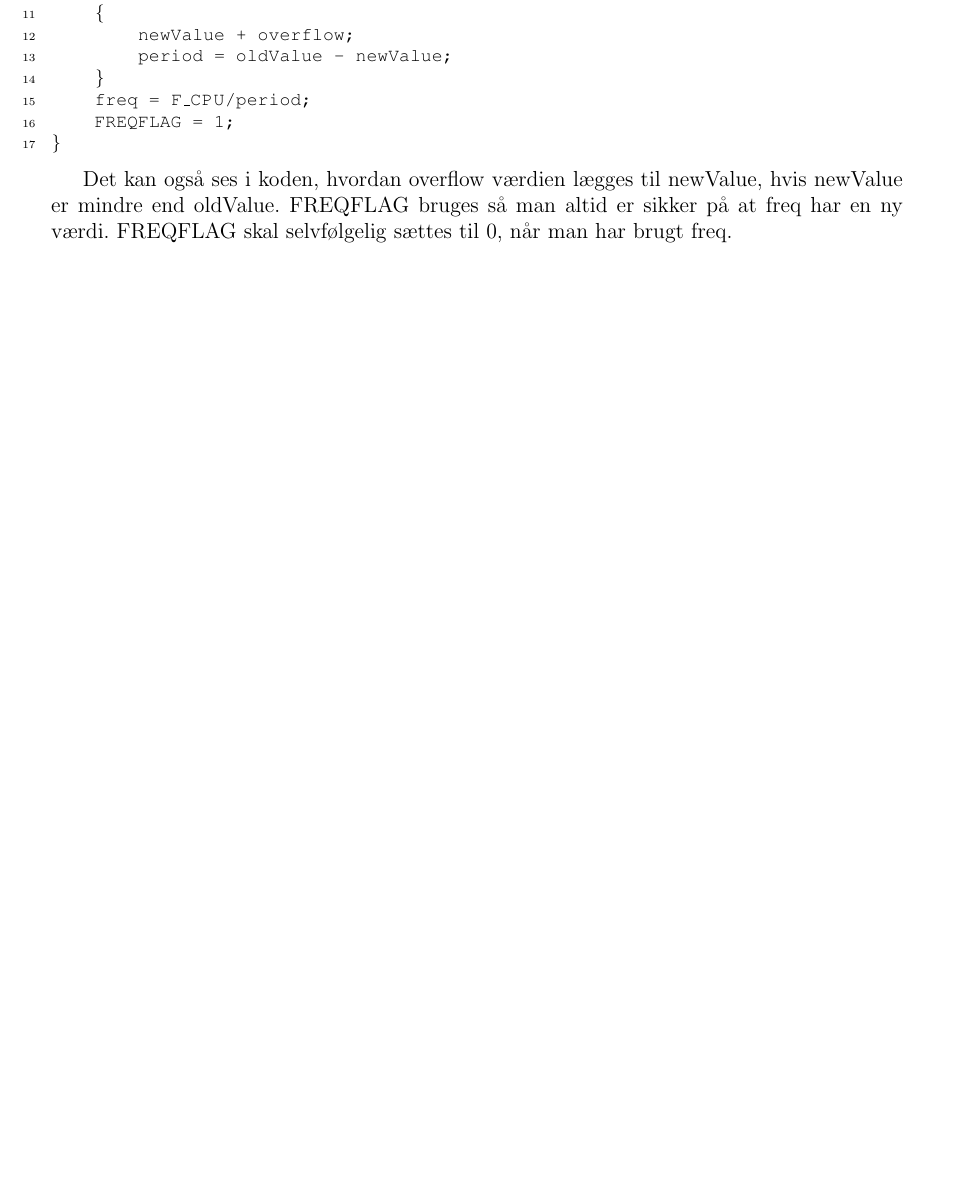
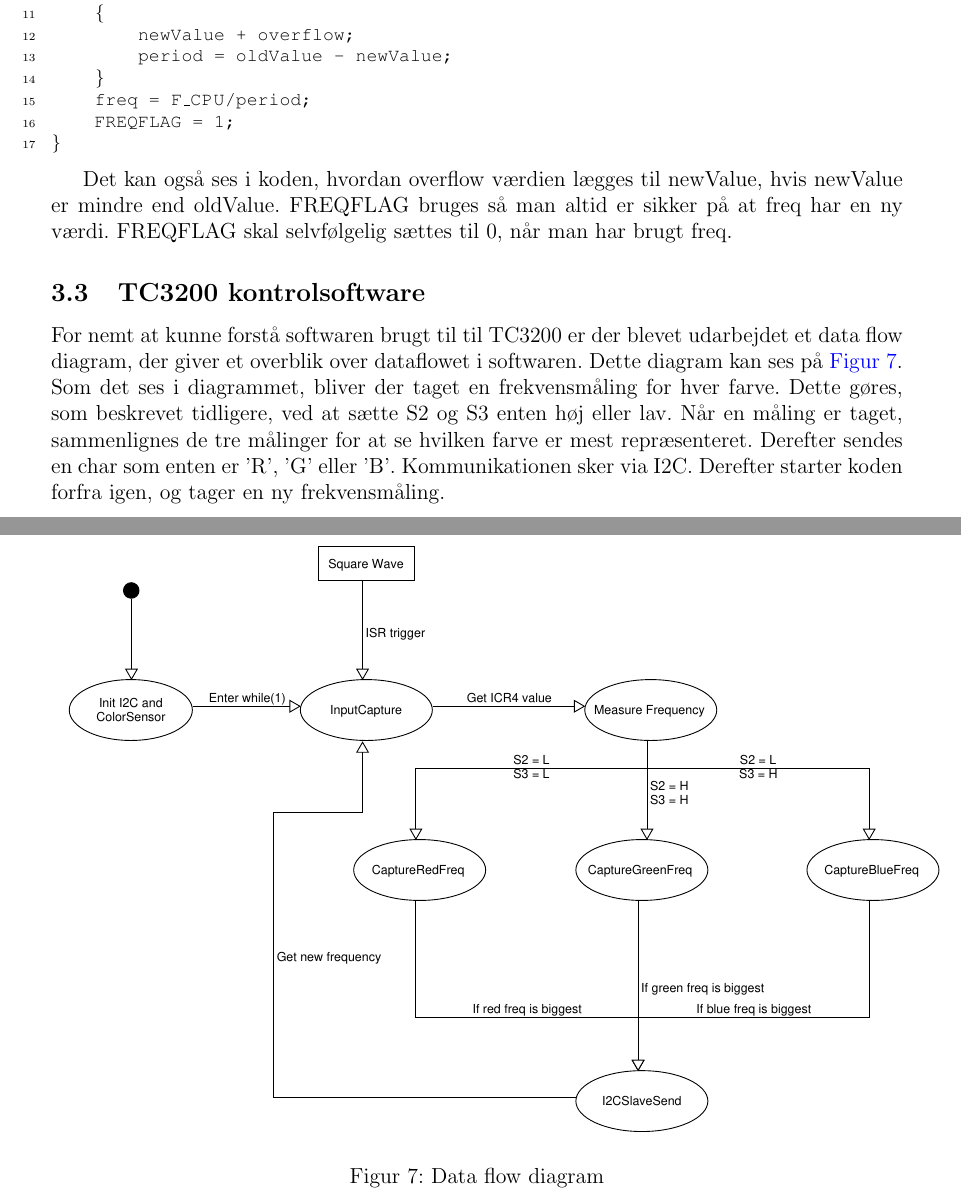
Before and after one commit to HansEge/AMS, a LaTeX document (Latex/AMS_Projekt.tex, which reads Latex/Chapters/Teori/Teori.tex): part of page 9 of 14 before the commit and two parts of pages 9 and 10 of 15 after it, the two joined at a grey line, cut so that both start at the same text, the shorter picture padded with empty space. Compiled offline with pdfLaTeX.

Commit message:
færdig med color sensor module til rapporten

```diff
--- a/Latex/Chapters/Teori/Teori.tex
+++ b/Latex/Chapters/Teori/Teori.tex
@@ -72,3 +72,13 @@ ISR(TIMER4_CAPT_vect)
 \end{lstlisting}
 
 Det kan også ses i koden, hvordan overflow værdien lægges til newValue, hvis newValue er mindre end oldValue. FREQFLAG bruges så man altid er sikker på at freq har en ny værdi. FREQFLAG skal selvfølgelig sættes til 0, når man har brugt freq.
+
+\subsection{TC3200 kontrolsoftware}
+For nemt at kunne forstå softwaren brugt til til TC3200 er der blevet udarbejdet et data flow diagram, der giver et overblik over dataflowet i softwaren. Dette diagram kan ses på \autoref{fig:DataFlow}. Som det ses i diagrammet, bliver der taget en frekvensmåling for hver farve. Dette gøres, som beskrevet tidligere, ved at sætte S2 og S3 enten høj eller lav. Når en måling er taget, sammenlignes de tre målinger for at se hvilken farve er mest repræsenteret. Derefter sendes en char som enten er 'R', 'G' eller 'B'. Kommunikationen sker via I2C. Derefter starter koden forfra igen, og tager en ny frekvensmåling.
+
+\begin{figure}[H]
+	\centering
+	\includegraphics[width = 500pt]{Img/DataFlowDiagram.pdf}
+	\caption{Data flow diagram}
+	\label{fig:DataFlow}
+\end{figure}
```
Also changed, not shown: Latex/AMS_Projekt.pdf, Latex/Chapters/Teori/Img/DataFlowDiagram.pdf (added), Latex/Chapters/Teori/Img/DataFlowDiagram.png (added), Latex/Chapters/Teori/Img/InputCapture.pdf (added), 12 other files.
